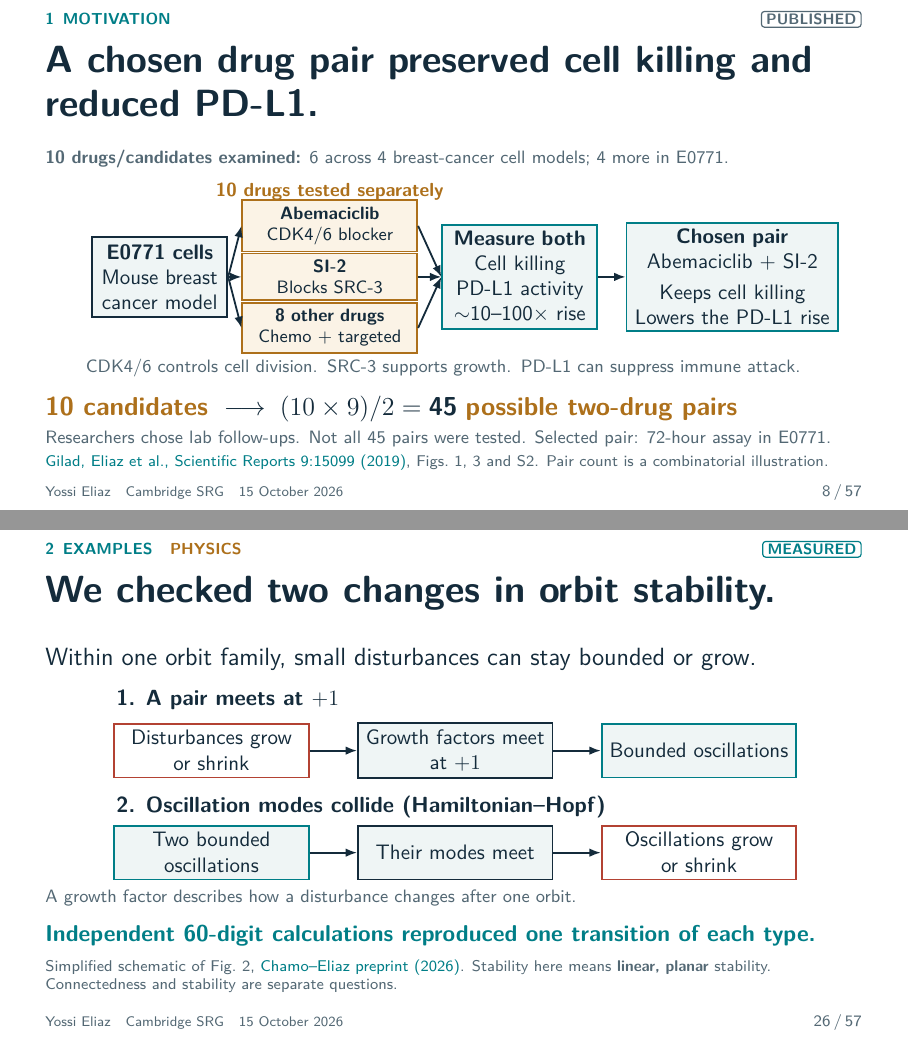
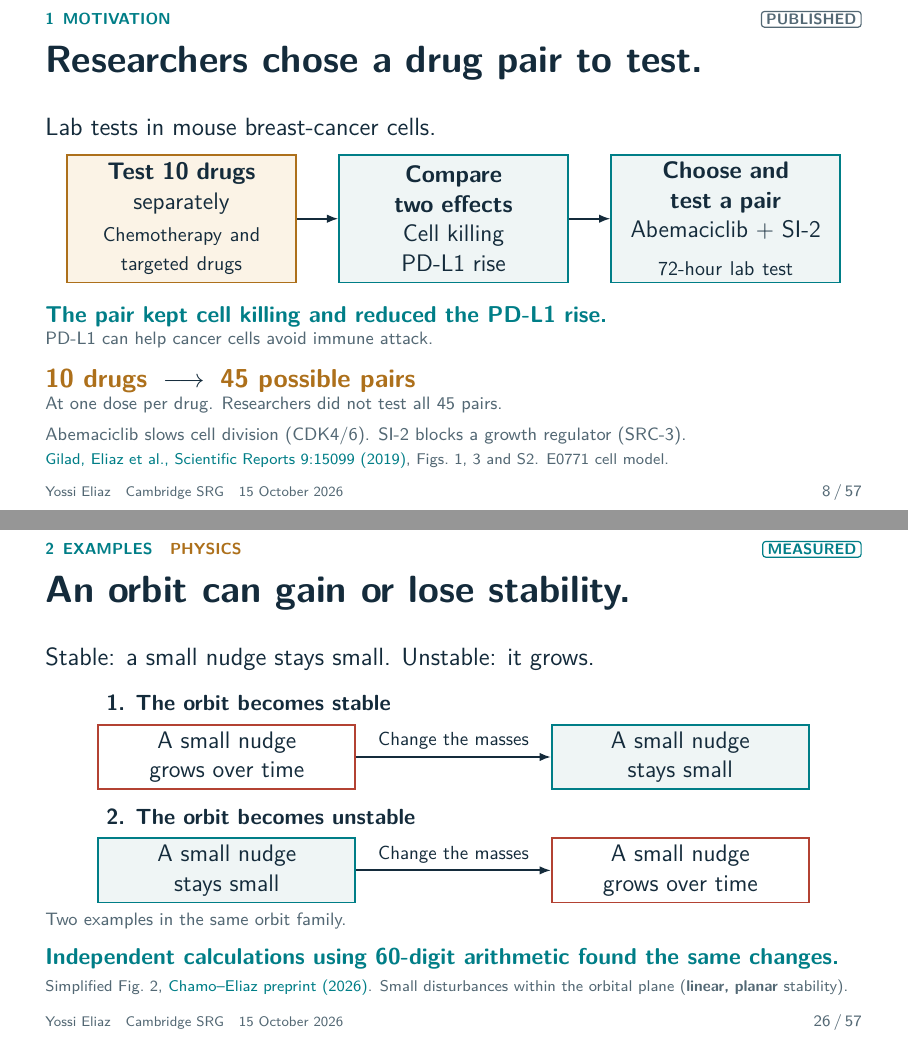
Before and after one commit to zozo123/cam-talk-london-26, LaTeX slides (talk.tex, which reads acts/1-introduction/05-immune-response.tex, acts/2-case-study/09-three-body-stability.tex): pages 8 and 26 of 57, joined at a grey line. Compiled offline with pdfLaTeX.

Commit message:
Simplify drug, Roadbook and orbit figures

```diff
--- a/acts/1-introduction/05-immune-response.tex
+++ b/acts/1-introduction/05-immune-response.tex
@@ -1,25 +1,22 @@
-\begin{frame}[t]{A chosen drug pair preserved cell killing and reduced PD-L1.\ev{\tagO}}
-\vspace{0pt}
-\tagline{\textbf{10 drugs/candidates examined:} 6 across 4 breast-cancer cell models; 4 more in E0771.}
-\vspace{.12cm}
+\begin{frame}[t]{Researchers chose a drug pair to test.\ev{\tagO}}
+\lead{Lab tests in mouse breast-cancer cells.}
+\vspace{.1cm}
 {\centering
-\begin{tikzpicture}[x=1cm,y=1cm,every node/.style={align=center,font=\fontsize{10.5}{12.5}\selectfont}]
-\node[state,text width=2.15cm,minimum height=1.4cm] (cells) at (0,0) {\textbf{E0771 cells}\\Mouse breast\\cancer model};
-\node[text=Gold,font=\fontsize{9.5}{11.5}\selectfont\bfseries] at (3,1.5) {10 drugs tested separately};
-\foreach \yy/\nn/\lab in {.9/a/{\textbf{Abemaciclib}\\CDK4/6 blocker},0/b/{\textbf{SI-2}\\Blocks SRC-3},-.9/c/{\textbf{8 other drugs}\\Chemo + targeted}}{
-\node[candidate,text width=2.85cm,minimum height=.75cm,font=\fontsize{9}{10.5}\selectfont] (arm\nn) at (3,\yy) {\lab};
-\draw[flow] (cells.east)--(arm\nn.west);
-}
-\node[evidence,text width=2.5cm,minimum height=1.45cm] (compare) at (6.35,0) {\textbf{Measure both}\\Cell killing\\PD-L1 activity\\$\sim$10--100$\times$ rise};
-\foreach \nn in {a,b,c}{\draw[flow] (arm\nn.east)--(compare.west);}
-\node[evidence,text width=3.5cm,minimum height=1.45cm] (pair) at (10.1,0) {\textbf{Chosen pair}\\Abemaciclib + SI-2\\[3pt]Keeps cell killing\\Lowers the PD-L1 rise};
+\begin{tikzpicture}[x=1cm,y=1cm,every node/.style={align=center,font=\fontsize{12}{15}\selectfont}]
+\node[candidate,text width=3.8cm,minimum height=2.25cm] (drugs) at (0,0) {\textbf{Test 10 drugs}\\separately\\[4pt]{\fontsize{10}{12}\selectfont Chemotherapy and\\targeted drugs}};
+\node[evidence,text width=3.8cm,minimum height=2.25cm] (compare) at (4.8,0) {\textbf{Compare two effects}\\Cell killing\\PD-L1 rise};
+\node[evidence,text width=3.8cm,minimum height=2.25cm] (pair) at (9.6,0) {\textbf{Choose and test a pair}\\Abemaciclib + SI-2\\[4pt]{\fontsize{10}{12}\selectfont 72-hour lab test}};
+\draw[flow] (drugs.east)--(compare.west);
 \draw[flow] (compare.east)--(pair.west);
-\node[text width=13cm,font=\fontsize{9}{11}\selectfont,text=Muted] at (5,-1.6) {CDK4/6 controls cell division. SRC-3 supports growth. PD-L1 can suppress immune attack.};
 \end{tikzpicture}\par}
-{\fontsize{13}{16}\selectfont\textcolor{Gold}{\textbf{10 candidates}} $\;\longrightarrow\;(10\times9)/2 = \textbf{45}$ \textcolor{Gold}{\textbf{possible two-drug pairs}}\par}
-\vspace{.12cm}
-\tagline{Researchers chose lab follow-ups. Not all 45 pairs were tested. Selected pair: 72-hour assay in E0771.}
-\sources{\href{https://doi.org/10.1038/s41598-019-51537-7}{Gilad, Eliaz et al., Scientific Reports 9:15099 (2019)}, Figs.~1, 3 and S2. Pair count is a combinatorial illustration.}
-\qadetail{Drug mechanisms in the revised visual: abemaciclib inhibits CDK4/6 and slows cell-cycle progression; SI-2 is an experimental SRC-3 inhibitor. The remaining compounds span chemotherapy and targeted inhibitors. Researchers chose the strong/weak PD-L1 inducer pair for follow-up. This small selected laboratory search is compared with the 2021 large pooled perturbation screen, without calling either study an implementation of computational checkpoint forks. The public-language title refers to tumor-cell viability and PD-L1 expression, not measured T-cell action or clinical immune evasion. Gene activity is the slide shorthand for mRNA abundance; surface protein was also measured for the selected pair. The 2019 study and 2021 CRISPR screen use related SRC-3 inhibitors, SI-2 and SI-12 respectively, but are separate studies rather than successive stages of one dataset. The common story is candidate generation, measured screening, computational comparison and focused follow-up. Candidate-count audit: the 2019 Results section names six drugs/candidates tested across four breast-cancer cell lines: doxorubicin, paclitaxel, abemaciclib, topotecan, BEZ235 and SI-2. E0771 was also tested with cisplatin, palbociclib, niraparib and methotrexate, making ten distinct compounds in that cell model. The four models are MDA-MB-231, 4T1, MCF-7 and E0771; the extra four drugs were not reported across all four models. The unordered-pair count is an explicit combinatorial illustration: 10 times 9 divided by 2 equals 45 pairs of distinct drugs, at one chosen dose per drug and without distinguishing order or timing. It is not a count of tested combinations or a 45-pair screen. The paper describes abemaciclib plus SI-2 as the first strong/weak-inducer combination test. Dose and timing add further choices, but no unsupported number is assigned to them. The ten single-drug branches in the schematic are represented by abemaciclib, SI-2 and a grouped eight other drugs. Fan-out/fan-in describes separate treatment conditions followed by comparison and a selected-pair follow-up. It does not assert that all ten assays ran simultaneously or that biological cells were computationally forked. Parallel forks are the proposed computational analogy. Primary full text: https://pmc.ncbi.nlm.nih.gov/articles/PMC6805932/. In four human/mouse breast-cancer lines, drug exposure near IC50 induced PD-L1 expression. In E0771 cells, PD-L1 gene activity induction varied by drug, approximately tenfold with paclitaxel or abemaciclib and up to approximately one hundredfold with doxorubicin or topotecan. This range concerns different single-drug exposures, not the fold reduction from the combination. After 72 hours in E0771 cells, abemaciclib with SI-2 reduced PD-L1 gene activity/surface protein induction toward the weaker-inducer level while retaining cytotoxicity. The text gives no exact combination fold reduction, and the slide invents none. Addition of abemaciclib up to 625 nM did not further elevate ATF4 stress protein; retained as a separate endpoint. The March 2020 correction changes the Figure 2A label INF to IFN, not these results. These are tumor-cell marker and viability assays, not measurements of T-cell response, patient benefit, a deployed treatment policy or autonomous immunotherapy. Eliaz is a coauthor; Gilad performed experiments and Eliaz contributed analysis, visualization and study conception. The result motivates the user's response-guided immunotherapy research direction by showing why multiple measured objectives matter. It is distinct from the later SI-12 synthetic-lethal CRISPR screen.}
-\note{[0:45] Researchers compared ten drugs, then chose a pair to test. Abemaciclib slows cell division. SI-two blocks a regulator supporting cancer growth. Together they retained cell killing and reduced the rise of PD-L-one, which can dampen immune attack. Ten drugs give forty-five possible pairs at one dose; we did not test all of them. This is a small, researcher-directed search. Later, our pooled CRISPR screen explores many gene perturbations. Software forks make computational trials cheap by reusing prepared state; laboratory validation still matters.}
+\claim{The pair kept cell killing and reduced the PD-L1 rise.}
+\tagline{PD-L1 can help cancer cells avoid immune attack.}
+\vspace{.2cm}
+{\fontsize{13}{16}\selectfont\textcolor{Gold}{\textbf{10 drugs}} $\;\longrightarrow\;$ \textcolor{Gold}{\textbf{45 possible pairs}}\par}
+\tagline{At one dose per drug. Researchers did not test all 45 pairs.}
+\vspace{.15cm}
+\tagline{Abemaciclib slows cell division (CDK4/6). SI-2 blocks a growth regulator (SRC-3).}
+\sources{\href{https://doi.org/10.1038/s41598-019-51537-7}{Gilad, Eliaz et al., Scientific Reports 9:15099 (2019)}, Figs.~1, 3 and S2. E0771 cell model.}
+\qadetail{Drug mechanisms in the revised visual: abemaciclib inhibits CDK4/6 and slows cell-cycle progression; SI-2 is an experimental SRC-3 inhibitor. The remaining compounds span chemotherapy and targeted inhibitors. Researchers chose the strong/weak PD-L1 inducer pair for follow-up. This small selected laboratory search is compared with the 2021 large pooled perturbation screen, without calling either study an implementation of computational checkpoint forks. The plain-language outcome refers to tumor-cell viability and PD-L1 expression, not measured T-cell action or clinical immune evasion. The PD-L1 rise concerns mRNA abundance; surface protein was also measured for the selected pair. The 2019 study and 2021 CRISPR screen use related SRC-3 inhibitors, SI-2 and SI-12 respectively, but are separate studies rather than successive stages of one dataset. The common story is candidate generation, measured screening, computational comparison and focused follow-up. Candidate-count audit: the 2019 Results section names six drugs/candidates tested across four breast-cancer cell lines: doxorubicin, paclitaxel, abemaciclib, topotecan, BEZ235 and SI-2. E0771 was also tested with cisplatin, palbociclib, niraparib and methotrexate, making ten distinct compounds in that cell model. The four models are MDA-MB-231, 4T1, MCF-7 and E0771; the extra four drugs were not reported across all four models. The unordered-pair count is an explicit combinatorial illustration: 10 times 9 divided by 2 equals 45 pairs of distinct drugs, at one chosen dose per drug and without distinguishing order or timing. It is not a count of tested combinations or a 45-pair screen. The paper describes abemaciclib plus SI-2 as the first strong/weak-inducer combination test. Dose and timing add further choices, but no unsupported number is assigned to them. The simplified three-step figure shows individual-drug tests, comparison of two effects, and a researcher-chosen pair test. The term researcher-directed identifies who selected the follow-up; it does not assert manual pipetting or an absence of laboratory automation. The visible 10-to-45 count retains the search-space intuition. The six-plus-four panel scope and approximately 10-to-100-fold single-drug PD-L1 induction remain in these details. Fan-out/fan-in describes separate treatment conditions followed by comparison and a selected-pair follow-up. It does not assert that all ten assays ran simultaneously or that biological cells were computationally forked. Parallel forks are the proposed computational analogy. Primary full text: https://pmc.ncbi.nlm.nih.gov/articles/PMC6805932/. In four human/mouse breast-cancer lines, drug exposure near IC50 induced PD-L1 expression. In E0771 cells, PD-L1 gene activity induction varied by drug, approximately tenfold with paclitaxel or abemaciclib and up to approximately one hundredfold with doxorubicin or topotecan. This range concerns different single-drug exposures, not the fold reduction from the combination. After 72 hours in E0771 cells, abemaciclib with SI-2 reduced PD-L1 gene activity/surface protein induction toward the weaker-inducer level while retaining cytotoxicity. The text gives no exact combination fold reduction, and the slide invents none. Addition of abemaciclib up to 625 nM did not further elevate ATF4 stress protein; retained as a separate endpoint. The March 2020 correction changes the Figure 2A label INF to IFN, not these results. These are tumor-cell marker and viability assays, not measurements of T-cell response, patient benefit, a deployed treatment policy or autonomous immunotherapy. Eliaz is a coauthor; Gilad performed experiments and Eliaz contributed analysis, visualization and study conception. The result motivates the user's response-guided immunotherapy research direction by showing why multiple measured objectives matter. It is distinct from the later SI-12 synthetic-lethal CRISPR screen.}
+\note{[0:45] This is the researcher-directed lab search. People compared ten drugs, then chose a pair to test. They measured cell killing and the rise of PD-L-one, which can help cancer cells avoid immune attack. Abemaciclib plus SI-two kept cell killing while reducing that rise. Abemaciclib slows division; SI-two blocks a growth regulator. Ten drugs give forty-five possible pairs at one dose, but we did not test all pairs. Later, pooled CRISPR explores many gene changes. Software forks reuse prepared state for computational trials.}
 \end{frame}
--- a/acts/2-case-study/09-three-body-stability.tex
+++ b/acts/2-case-study/09-three-body-stability.tex
@@ -1,22 +1,21 @@
-\begin{frame}[t]{\ev{\tagM}\surf{PHYSICS}We checked two changes in orbit stability.}
-\lead{Within one orbit family, small disturbances can stay bounded or grow.}
+\begin{frame}[t]{\ev{\tagM}\surf{PHYSICS}An orbit can gain or lose stability.}
+\lead{Stable: a small nudge stays small. Unstable: it grows.}
+\vspace{.1cm}
 {\centering
-\begin{tikzpicture}[x=1cm,y=1cm,every node/.style={align=center,font=\fontsize{10.5}{13}\selectfont}]
-\node[anchor=west,font=\fontsize{11}{14}\selectfont\bfseries] at (-1.8,1.05) {1. A pair meets at $+1$};
-\node[bad,text width=3.2cm,minimum height=.95cm](a)at(0,.15){Disturbances grow\\or shrink};
-\node[state,text width=3.2cm,minimum height=.95cm](b)at(4.3,.15){Growth factors meet\\at $+1$};
-\node[evidence,text width=3.2cm,minimum height=.95cm](c)at(8.6,.15){Bounded oscillations};
-\draw[flow](a)--(b);\draw[flow](b)--(c);
-\node[anchor=west,font=\fontsize{11}{14}\selectfont\bfseries] at (-1.8,-.85) {2. Oscillation modes collide (Hamiltonian--Hopf)};
-\node[evidence,text width=3.2cm,minimum height=.95cm](d)at(0,-1.65){Two bounded\\oscillations};
-\node[state,text width=3.2cm,minimum height=.95cm](e)at(4.3,-1.65){Their modes meet};
-\node[bad,text width=3.2cm,minimum height=.95cm](f)at(8.6,-1.65){Oscillations grow\\or shrink};
-\draw[flow](d)--(e);\draw[flow](e)--(f);
+\begin{tikzpicture}[x=1cm,y=1cm,every node/.style={align=center,font=\fontsize{12}{15}\selectfont}]
+\node[anchor=west,font=\fontsize{11}{14}\selectfont\bfseries] at (-2.25,1.05) {1. The orbit becomes stable};
+\node[bad,text width=4.3cm,minimum height=1.05cm](a)at(0,.1){A small nudge\\grows over time};
+\node[evidence,text width=4.3cm,minimum height=1.05cm](b)at(8,.1){A small nudge\\stays small};
+\draw[flow](a.east)--node[above,font=\fontsize{9.5}{12}\selectfont]{Change the masses}(b.west);
+\node[anchor=west,font=\fontsize{11}{14}\selectfont\bfseries] at (-2.25,-.95) {2. The orbit becomes unstable};
+\node[evidence,text width=4.3cm,minimum height=1.05cm](c)at(0,-1.9){A small nudge\\stays small};
+\node[bad,text width=4.3cm,minimum height=1.05cm](d)at(8,-1.9){A small nudge\\grows over time};
+\draw[flow](c.east)--node[above,font=\fontsize{9.5}{12}\selectfont]{Change the masses}(d.west);
 \end{tikzpicture}
 \par}
-\tagline{A growth factor describes how a disturbance changes after one orbit.}
-\claim{Independent 60-digit calculations reproduced one transition of each type.}
-\sources{Simplified schematic of Fig.~2, \href{https://ai.vixra.org/abs/2608.0069}{Chamo--Eliaz preprint (2026)}. Stability here means \textbf{linear, planar} stability. Connectedness and stability are separate questions.}
-\qadetail{The figure supplied by the user is Figure 2 of the public Chamo--Eliaz ai.viXra:2608.0069v1 manuscript, not Figure 1's connectivity diagram. The new slide is an explicitly simplified schematic of the two representative physical Floquet mechanisms, not a measured curve or a complete stability classification. On the lower boundary, the real reciprocal multiplier pair reaches +1 and moves onto the unit circle, giving bounded linear oscillations. On the upper boundary, two unit-circle modes of opposite Krein signature collide and move off the unit circle as a reciprocal complex quartet. Reversing the parameter direction reverses the displayed before/after order. A Floquet multiplier is a growth/phase factor after one period. The neutral symmetry modes are removed before assessing the four physical multipliers. The physical trace convention uses a=tr(Mph), b=((tr Mph)^2-tr(Mph^2))/2, with characteristic polynomial lambda^4-a lambda^3+b lambda^2-a lambda+1. With t=lambda+1/lambda, P(t)=t^2-a t+b-2; stable physical spectra have both roots in [-2,2]. Boundaries G+=b-2a+2, G-=b+2a+2 and Delta=a^2-4b+8 correspond respectively to +1, -1 and mode collision; their physical mixed vertex is (0,-2). The +1 transition was independently reproduced at 60 digits with a mass-parameter bracket of width approximately 1.6e-9 and the opposite-Krein Hamiltonian-Hopf transition with width approximately 6.3e-9. The brackets are numerical reproducibility evidence, not interval-arithmetic existence proofs. The general spectral algebra is classical; the contribution is continuation connectivity and representative physical mechanisms on this sampled catalog. No nonlinear, spatial or global stability theorem, exhaustive transition map, or new priority claim for Floquet/Krein theory is made. Primary public manuscript: Ori Chamo and Yossi Eliaz, Continuation geometry resolves apparent branch splitting in unequal-mass three-body orbits, ai.viXra:2608.0069v1 (2026), Fig. 2 and Supplemental Material. Do not substitute the separate internal claim-gated audit draft's eight-dimensional trace coordinates for the public paper's four-dimensional physical convention.}
-\note{[0:45] Connectedness tells us whether we can follow one repeating orbit into another. Stability asks whether a small disturbance stays bounded or grows. Those are separate questions. The paper checks two representative changes. In the first, growing and shrinking modes meet at a growth factor of plus one and become bounded oscillations. In the second, two oscillation modes collide and become growing and shrinking oscillations. An independent sixty-digit calculation reproduced each event. The result concerns linear disturbances within the plane, rather than every possible perturbation of every orbit.}
+\tagline{Two examples in the same orbit family.}
+\claim{Independent calculations using 60-digit arithmetic found the same changes.}
+\sources{Simplified Fig.~2, \href{https://ai.vixra.org/abs/2608.0069}{Chamo--Eliaz preprint (2026)}. Small disturbances within the orbital plane (\textbf{linear, planar} stability).}
+\qadetail{The figure supplied by the user is Figure 2 of the public Chamo--Eliaz ai.viXra:2608.0069v1 manuscript, not Figure 1's connectivity diagram. The slide simplifies the same two representative physical Floquet mechanisms into before-and-after nudge behavior as the mass parameter varies. Each arrow denotes a change of orbit parameters, not the passage of time on one fixed orbit or an orbit that repairs itself. Stable means bounded linear perturbations, not asymptotic decay to the reference orbit. The four physical multipliers define this small-disturbance classification. These are schematic examples, not measured curves or a complete stability classification. On the lower boundary, the real reciprocal multiplier pair reaches +1 and moves onto the unit circle, giving bounded linear oscillations. On the upper boundary, two unit-circle modes of opposite Krein signature collide and move off the unit circle as a reciprocal complex quartet. Reversing the parameter direction reverses the displayed before/after order. A Floquet multiplier is a growth/phase factor after one period. The neutral symmetry modes are removed before assessing the four physical multipliers. The physical trace convention uses a=tr(Mph), b=((tr Mph)^2-tr(Mph^2))/2, with characteristic polynomial lambda^4-a lambda^3+b lambda^2-a lambda+1. With t=lambda+1/lambda, P(t)=t^2-a t+b-2; stable physical spectra have both roots in [-2,2]. Boundaries G+=b-2a+2, G-=b+2a+2 and Delta=a^2-4b+8 correspond respectively to +1, -1 and mode collision; their physical mixed vertex is (0,-2). The +1 transition was independently reproduced at 60 digits with a mass-parameter bracket of width approximately 1.6e-9 and the opposite-Krein Hamiltonian-Hopf transition with width approximately 6.3e-9. The brackets are numerical reproducibility evidence, not interval-arithmetic existence proofs. The general spectral algebra is classical; the contribution is continuation connectivity and representative physical mechanisms on this sampled catalog. No nonlinear, spatial or global stability theorem, exhaustive transition map, or new priority claim for Floquet/Krein theory is made. Primary public manuscript: Ori Chamo and Yossi Eliaz, Continuation geometry resolves apparent branch splitting in unequal-mass three-body orbits, ai.viXra:2608.0069v1 (2026), Fig. 2 and Supplemental Material. Do not substitute the separate internal claim-gated audit draft's eight-dimensional trace coordinates for the public paper's four-dimensional physical convention.}
+\note{[0:45] Imagine giving a repeating orbit a tiny nudge. Does the difference stay small, or grow? That is stability. As we vary the masses within one orbit family, one example becomes stable and another becomes unstable. Independent calculations with sixty-digit arithmetic found each change again. We study small disturbances in the orbital plane. Our earlier result connects the apparent branches. It does not imply that every orbit in the family has the same stability.}
 \end{frame}
```
Also changed, not shown: .github/workflows/build-talk.yml (+3 -3 lines), DECK-REVIEW.md (+13 -2 lines), PRESENTER-GUIDE.md (+12 -12 lines), QA.md (+5 -2 lines), acts/1-introduction/06-self-driving-systems.tex (+15 -21 lines), deck-storyline.md (+2 -2 lines).
